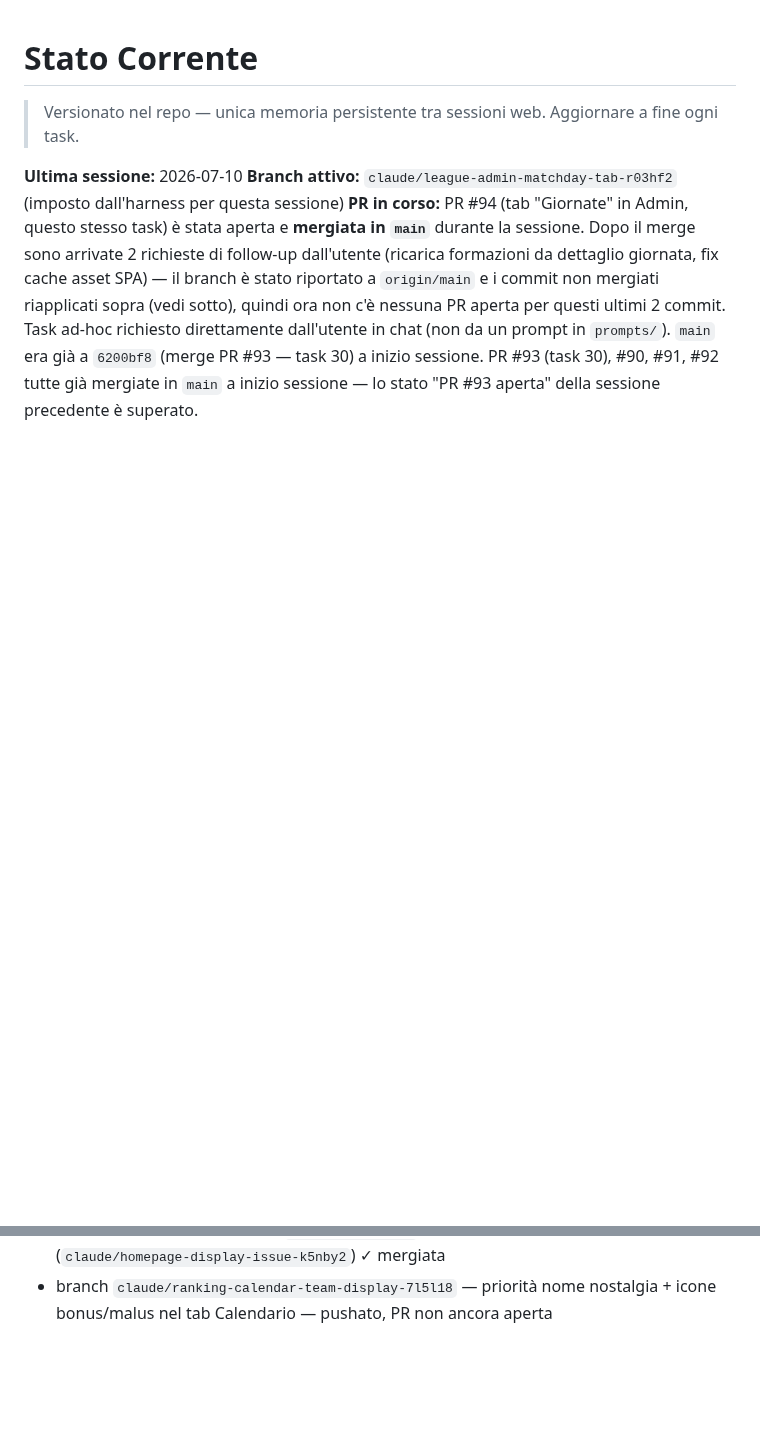
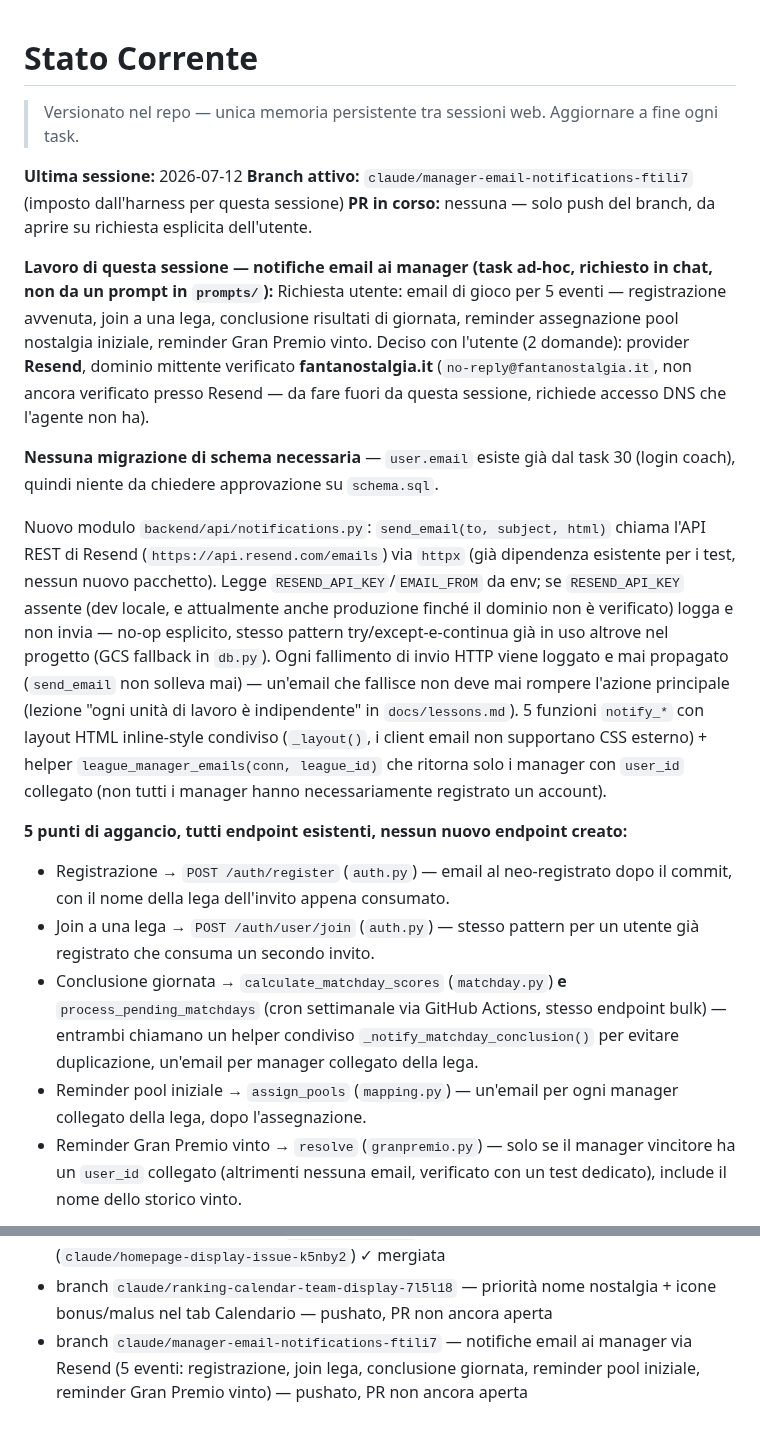
Before and after one commit to simonediroma/fantanostalgia, a Markdown page: CLAUDE_MEMORY.md, 2 parts joined by grey strips. Rendered like a GitHub page; blank space fills up the shorter version.

Commit message:
docs: aggiorna CLAUDE_MEMORY.md — notifiche email ai manager
Co-Authored-By: Claude Sonnet 5 <noreply@anthropic.com>
Claude-Session: https://claude.ai/code/session_01FawgznSBgd4zCaX4ny25r8

```diff
--- a/CLAUDE_MEMORY.md
+++ b/CLAUDE_MEMORY.md
@@ -1,6 +1,21 @@
 # Stato Corrente
 > Versionato nel repo — unica memoria persistente tra sessioni web. Aggiornare a fine ogni task.
 
-**Ultima sessione:** 2026-07-10
-**Branch attivo:** `claude/league-admin-matchday-tab-r03hf2` (imposto dall'harness per questa sessione)
-**PR in corso:** PR #94 (tab "Giornate" in Admin, questo stesso task) è stata aperta e **mergiata in `main`** durante la sessione. Dopo il merge sono arrivate 2 richieste di follow-up dall'utente (ricarica formazioni da dettaglio giornata, fix cache asset SPA) — il branch è stato riportato a `origin/main` e i commit non mergiati riapplicati sopra (vedi sotto), quindi ora non c'è nessuna PR aperta per questi ultimi 2 commit. Task ad-hoc richiesto direttamente dall'utente in chat (non da un prompt in `prompts/`). `main` era già a `6200bf8` (merge PR #93 — task 30) a inizio sessione. PR #93 (task 30), #90, #91, #92 tutte già mergiate in `main` a inizio sessione — lo stato "PR #93 aperta" della sessione precedente è superato.
+**Ultima sessione:** 2026-07-12
+**Branch attivo:** `claude/manager-email-notifications-ftili7` (imposto dall'harness per questa sessione)
+**PR in corso:** nessuna — solo push del branch, da aprire su richiesta esplicita dell'utente.
+
+**Lavoro di questa sessione — notifiche email ai manager (task ad-hoc, richiesto in chat, non da un prompt in `prompts/`):**
+Richiesta utente: email di gioco per 5 eventi — registrazione avvenuta, join a una lega, conclusione risultati di giornata, reminder assegnazione pool nostalgia iniziale, reminder Gran Premio vinto. Deciso con l'utente (2 domande): provider **Resend**, dominio mittente verificato **fantanostalgia.it** (`no-reply@fantanostalgia.it`, non ancora verificato presso Resend — da fare fuori da questa sessione, richiede accesso DNS che l'agente non ha).
+
+**Nessuna migrazione di schema necessaria** — `user.email` esiste già dal task 30 (login coach), quindi niente da chiedere approvazione su `schema.sql`.
+
+Nuovo modulo `backend/api/notifications.py`: `send_email(to, subject, html)` chiama l'API REST di Resend (`https://api.resend.com/emails`) via `httpx` (già dipendenza esistente per i test, nessun nuovo pacchetto). Legge `RESEND_API_KEY`/`EMAIL_FROM` da env; se `RESEND_API_KEY` assente (dev locale, e attualmente anche produzione finché il dominio non è verificato) logga e non invia — no-op esplicito, stesso pattern try/except-e-continua già in uso altrove nel progetto (GCS fallback in `db.py`). Ogni fallimento di invio HTTP viene loggato e mai propagato (`send_email` non solleva mai) — un'email che fallisce non deve mai rompere l'azione principale (lezione "ogni unità di lavoro è indipendente" in `docs/lessons.md`). 5 funzioni `notify_*` con layout HTML inline-style condiviso (`_layout()`, i client email non supportano CSS esterno) + helper `league_manager_emails(conn, league_id)` che ritorna solo i manager con `user_id` collegato (non tutti i manager hanno necessariamente registrato un account).
+
+**5 punti di aggancio, tutti endpoint esistenti, nessun nuovo endpoint creato:**
+- Registrazione → `POST /auth/register` (`auth.py`) — email al neo-registrato dopo il commit, con il nome della lega dell'invito appena consumato.
+- Join a una lega → `POST /auth/user/join` (`auth.py`) — stesso pattern per un utente già registrato che consuma un secondo invito.
+- Conclusione giornata → `calculate_matchday_scores` (`matchday.py`) **e** `process_pending_matchdays` (cron settimanale via GitHub Actions, stesso endpoint bulk) — entrambi chiamano un helper condiviso `_notify_matchday_conclusion()` per evitare duplicazione, un'email per manager collegato della lega.
+- Reminder pool iniziale → `assign_pools` (`mapping.py`) — un'email per ogni manager collegato della lega, dopo l'assegnazione.
+- Reminder Gran Premio vinto → `resolve` (`granpremio.py`) — solo se il manager vincitore ha un `user_id` collegato (altrimenti nessuna email, verificato con un test dedicato), include il nome dello storico vinto.
+
@@ -220,3 +248,4 @@ Ordine di esecuzione: 24→31 tutti fatti. Le task 32-35 restano bloccate finch
 - [#88](https://github.com/simonediroma/fantanostalgia/pull/88) — task/29-gestione multi-lega in Admin (`claude/prossimo-task-oga3tp`) — aperta
 - [#90](https://github.com/simonediroma/fantanostalgia/pull/90) — fix Dockerfile.backend, `frontend/shared/` mancante in produzione (`claude/homepage-display-issue-k5nby2`) ✓ mergiata
 - branch `claude/ranking-calendar-team-display-7l5l18` — priorità nome nostalgia + icone bonus/malus nel tab Calendario — pushato, PR non ancora aperta
+- branch `claude/manager-email-notifications-ftili7` — notifiche email ai manager via Resend (5 eventi: registrazione, join lega, conclusione giornata, reminder pool iniziale, reminder Gran Premio vinto) — pushato, PR non ancora aperta
```
Also changed, not shown: other parts of CLAUDE_MEMORY.md (+13 -0 lines).
